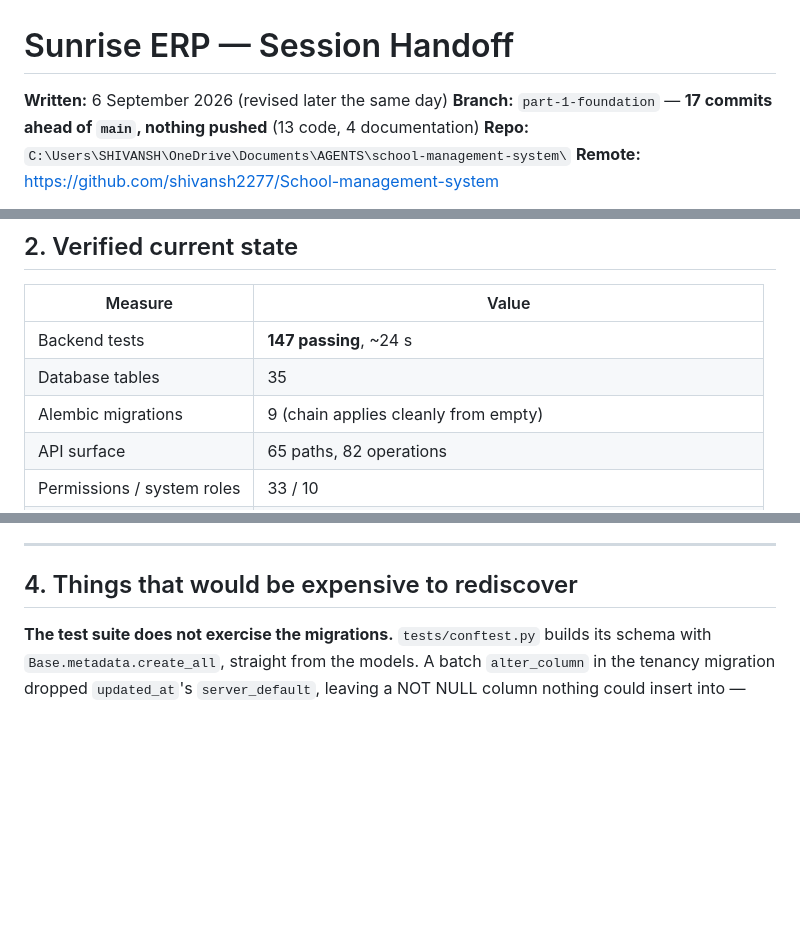
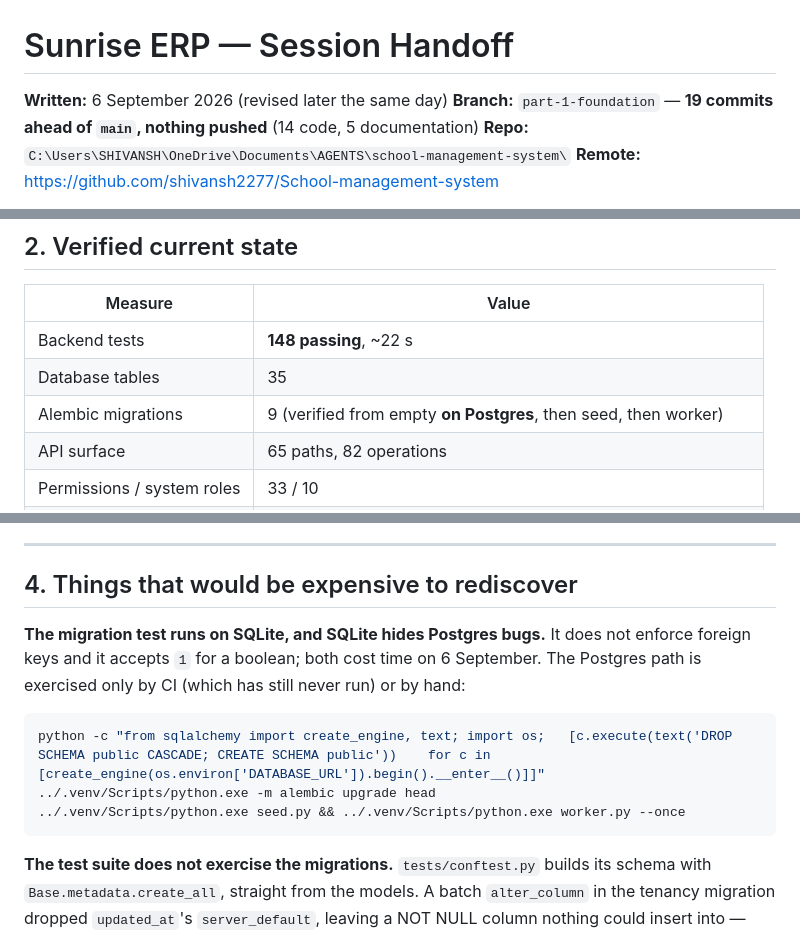
Before and after one commit to shivansh2277/School-management-system, a Markdown page: HANDOFF.md, 3 parts joined by grey strips. Drawn GitHub-style; blank space fills up the shorter version.

Commit message:
Note in the handoff that SQLite hides Postgres defects
Three of the day's bugs lived in exactly that gap. Records the by-hand
Postgres check until CI runs for the first time.

Co-Authored-By: Claude Opus 5 <noreply@anthropic.com>

````diff
--- a/HANDOFF.md
+++ b/HANDOFF.md
@@ -1,7 +1,7 @@
 # Sunrise ERP — Session Handoff
 
 **Written:** 6 September 2026 (revised later the same day)
-**Branch:** `part-1-foundation` — **17 commits ahead of `main`, nothing pushed** (13 code, 4 documentation)
+**Branch:** `part-1-foundation` — **19 commits ahead of `main`, nothing pushed** (14 code, 5 documentation)
 **Repo:** `C:\Users\SHIVANSH\OneDrive\Documents\AGENTS\school-management-system\`
 **Remote:** https://github.com/shivansh2277/School-management-system
 
@@ -40,9 +40,9 @@ sessions — Parts 3 and 4 will each span several.
 
 | Measure | Value |
 |---|---|
-| Backend tests | **147 passing**, ~24 s |
+| Backend tests | **148 passing**, ~22 s |
 | Database tables | 35 |
-| Alembic migrations | 9 (chain applies cleanly from empty) |
+| Alembic migrations | 9 (verified from empty **on Postgres**, then seed, then worker) |
 | API surface | 65 paths, 82 operations |
 | Permissions / system roles | 33 / 10 |
 | Job handlers | `fees.overdue_sweep`, `fees.generate_invoices`, `system.heartbeat` |
@@ -110,6 +110,17 @@ Four more since (6 September, later the same day):
 ---
 
 ## 4. Things that would be expensive to rediscover
+
+**The migration test runs on SQLite, and SQLite hides Postgres bugs.** It does
+not enforce foreign keys and it accepts `1` for a boolean; both cost time on
+6 September. The Postgres path is exercised only by CI (which has still never
+run) or by hand:
+
+```bash
+python -c "from sqlalchemy import create_engine, text; import os;   [c.execute(text('DROP SCHEMA public CASCADE; CREATE SCHEMA public'))    for c in [create_engine(os.environ['DATABASE_URL']).begin().__enter__()]]"
+../.venv/Scripts/python.exe -m alembic upgrade head
+../.venv/Scripts/python.exe seed.py && ../.venv/Scripts/python.exe worker.py --once
+```
 
 **The test suite does not exercise the migrations.** `tests/conftest.py` builds
 its schema with `Base.metadata.create_all`, straight from the models. A batch
````
